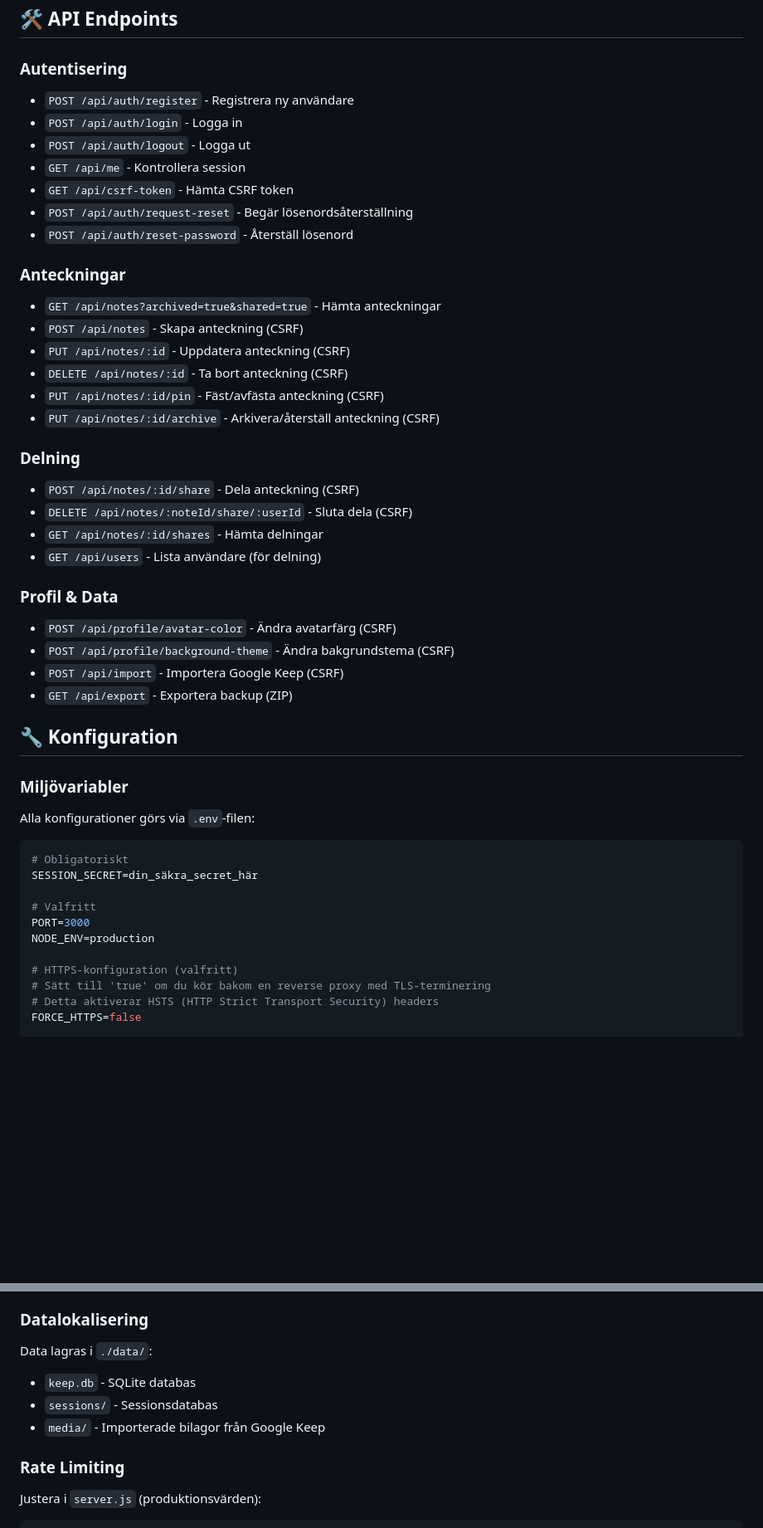
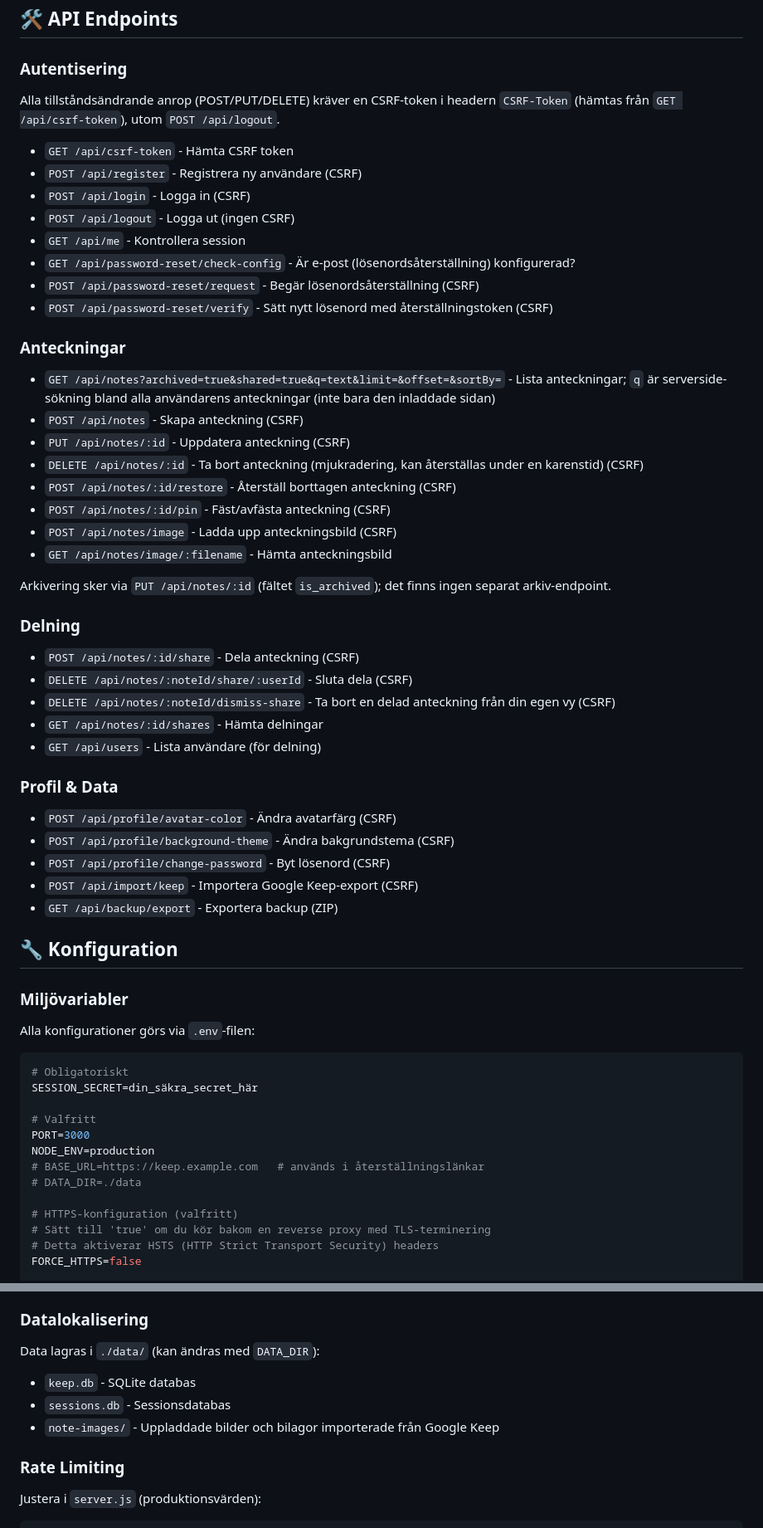
Before and after one commit to cgillinger/keep, a Markdown page: README.md, 2 parts joined by grey strips. Shown at 83% size. GitHub-like rendering; blank space fills up the shorter version.

```diff
--- a/README.md
+++ b/README.md
@@ -1925,33 +1942,42 @@ shares
 ## 🛠️ API Endpoints
 
 ### Autentisering
-- `POST /api/auth/register` - Registrera ny användare
-- `POST /api/auth/login` - Logga in
-- `POST /api/auth/logout` - Logga ut
+Alla tillståndsändrande anrop (POST/PUT/DELETE) kräver en CSRF-token i headern `CSRF-Token` (hämtas från `GET /api/csrf-token`), utom `POST /api/logout`.
+
+- `GET /api/csrf-token` - Hämta CSRF token
+- `POST /api/register` - Registrera ny användare (CSRF)
+- `POST /api/login` - Logga in (CSRF)
+- `POST /api/logout` - Logga ut (ingen CSRF)
 - `GET /api/me` - Kontrollera session
-- `GET /api/csrf-token` - Hämta CSRF token
-- `POST /api/auth/request-reset` - Begär lösenordsåterställning
-- `POST /api/auth/reset-password` - Återställ lösenord
+- `GET /api/password-reset/check-config` - Är e-post (lösenordsåterställning) konfigurerad?
+- `POST /api/password-reset/request` - Begär lösenordsåterställning (CSRF)
+- `POST /api/password-reset/verify` - Sätt nytt lösenord med återställningstoken (CSRF)
 
 ### Anteckningar
-- `GET /api/notes?archived=true&shared=true` - Hämta anteckningar
+- `GET /api/notes?archived=true&shared=true&q=text&limit=&offset=&sortBy=` - Lista anteckningar; `q` är serverside-sökning bland alla användarens anteckningar (inte bara den inladdade sidan)
 - `POST /api/notes` - Skapa anteckning (CSRF)
 - `PUT /api/notes/:id` - Uppdatera anteckning (CSRF)
-- `DELETE /api/notes/:id` - Ta bort anteckning (CSRF)
-- `PUT /api/notes/:id/pin` - Fäst/avfästa anteckning (CSRF)
-- `PUT /api/notes/:id/archive` - Arkivera/återställ anteckning (CSRF)
+- `DELETE /api/notes/:id` - Ta bort anteckning (mjukradering, kan återställas under en karenstid) (CSRF)
+- `POST /api/notes/:id/restore` - Återställ borttagen anteckning (CSRF)
+- `POST /api/notes/:id/pin` - Fäst/avfästa anteckning (CSRF)
+- `POST /api/notes/image` - Ladda upp anteckningsbild (CSRF)
+- `GET /api/notes/image/:filename` - Hämta anteckningsbild
+
+Arkivering sker via `PUT /api/notes/:id` (fältet `is_archived`); det finns ingen separat arkiv-endpoint.
 
 ### Delning
 - `POST /api/notes/:id/share` - Dela anteckning (CSRF)
 - `DELETE /api/notes/:noteId/share/:userId` - Sluta dela (CSRF)
+- `DELETE /api/notes/:noteId/dismiss-share` - Ta bort en delad anteckning från din egen vy (CSRF)
 - `GET /api/notes/:id/shares` - Hämta delningar
 - `GET /api/users` - Lista användare (för delning)
 
 ### Profil & Data
 - `POST /api/profile/avatar-color` - Ändra avatarfärg (CSRF)
 - `POST /api/profile/background-theme` - Ändra bakgrundstema (CSRF)
-- `POST /api/import` - Importera Google Keep (CSRF)
-- `GET /api/export` - Exportera backup (ZIP)
+- `POST /api/profile/change-password` - Byt lösenord (CSRF)
+- `POST /api/import/keep` - Importera Google Keep-export (CSRF)
+- `GET /api/backup/export` - Exportera backup (ZIP)
 
 ## 🔧 Konfiguration
 
@@ -1966,6 +1992,8 @@ SESSION_SECRET=din_säkra_secret_här
 # Valfritt
 PORT=3000
 NODE_ENV=production
+# BASE_URL=https://keep.example.com   # används i återställningslänkar
+# DATA_DIR=./data
 
 # HTTPS-konfiguration (valfritt)
 # Sätt till 'true' om du kör bakom en reverse proxy med TLS-terminering
@@ -2084,10 +2118,10 @@ services:
 
 ### Datalokalisering
 
-Data lagras i `./data/`:
+Data lagras i `./data/` (kan ändras med `DATA_DIR`):
 - `keep.db` - SQLite databas
-- `sessions/` - Sessionsdatabas
-- `media/` - Importerade bilagor från Google Keep
+- `sessions.db` - Sessionsdatabas
+- `note-images/` - Uppladdade bilder och bilagor importerade från Google Keep
 
 ### Rate Limiting
 
```
Also changed, not shown: other parts of README.md (+50 -27 lines), CLAUDE.md (+9 -6 lines).
